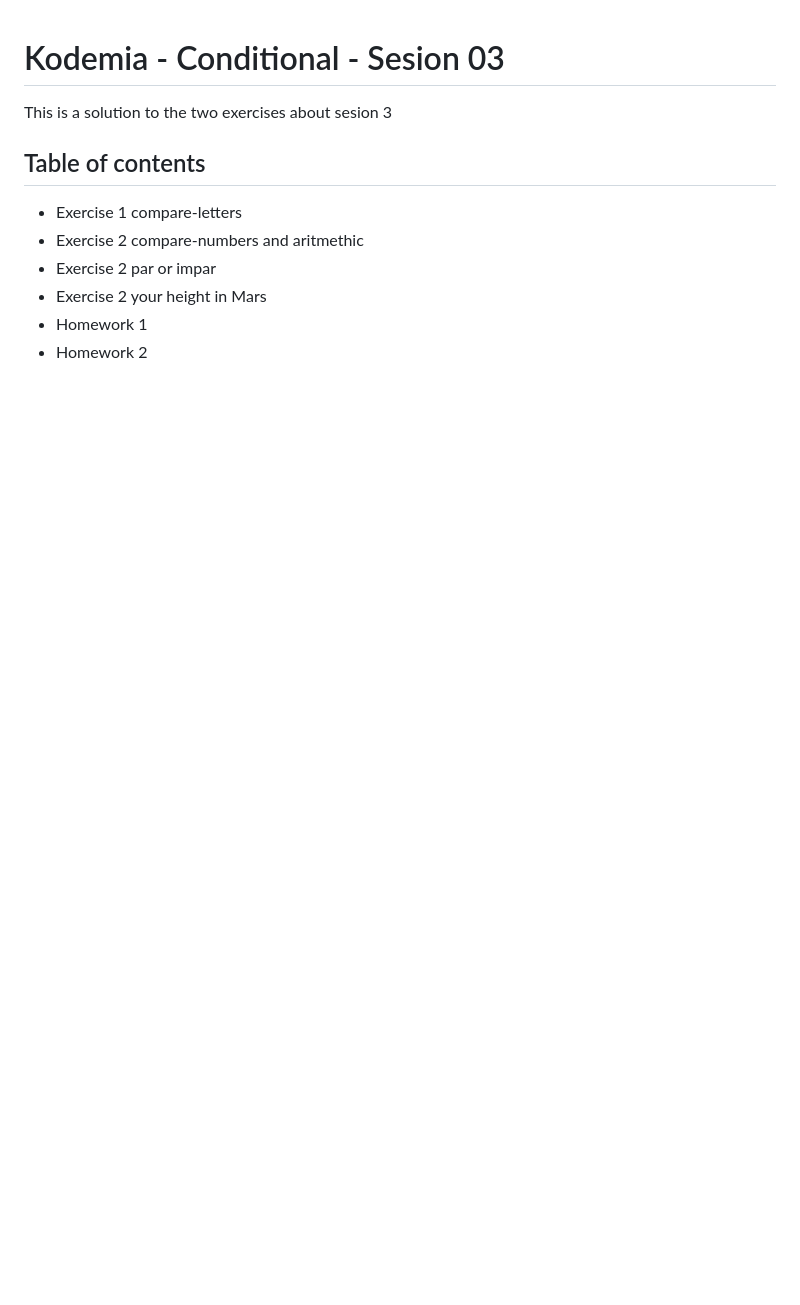
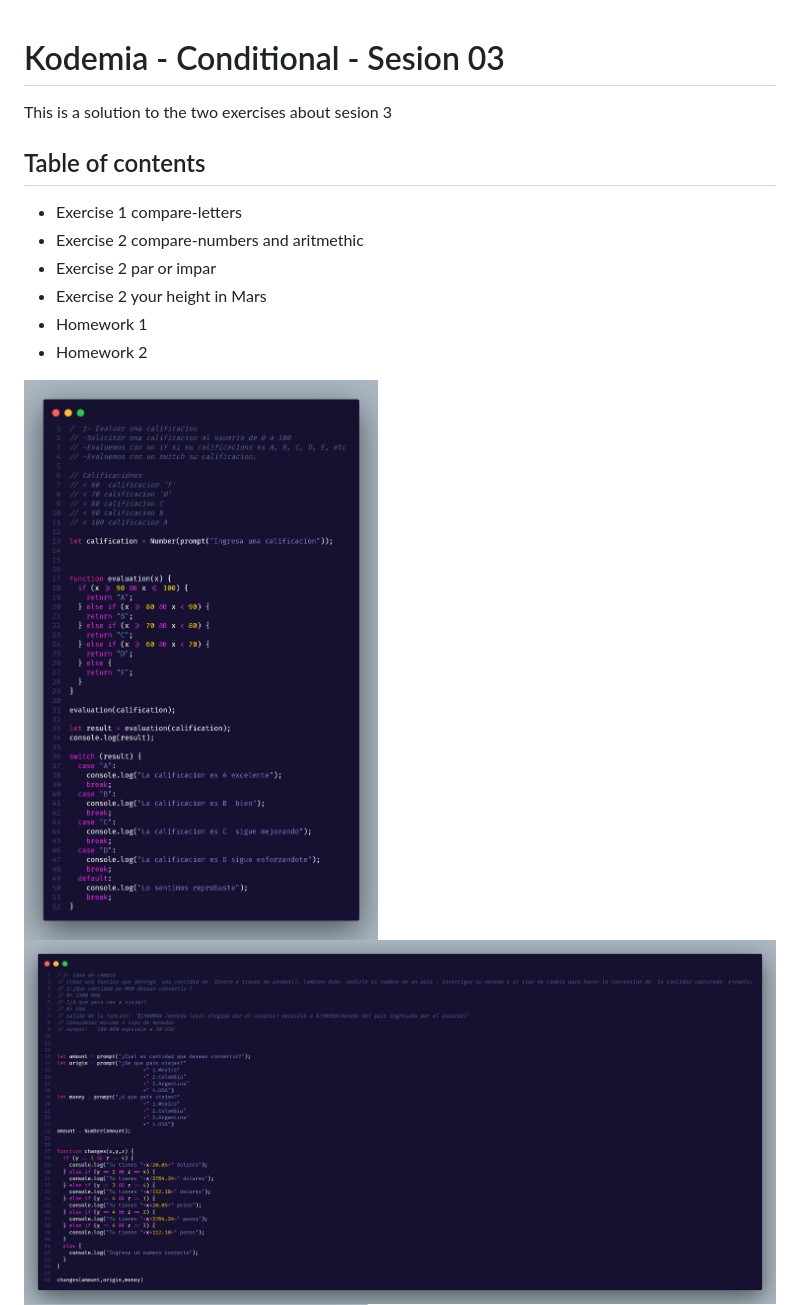
Before and after one commit to Nesjesramrey/Modulo_Javascript_Kodemia, a Markdown page: readme.md, the part around the change. GitHub-like rendering; pictures changed too: 03_sesion/homework1.png (added), 03_sesion/homework2.png (added); blank space fills up the shorter version.

```diff
--- a/readme.md
+++ b/readme.md
@@ -11,6 +11,8 @@ This is a solution to the two exercises about sesion 3
 - Homework 1
 - Homework 2
 
+![](/03_sesion/homework1.png)
+![](/03_sesion/homework2.png)
 ![](/03_sesion/sesion_03.png)
 
 
```
Also changed, not shown: 2 other files.
